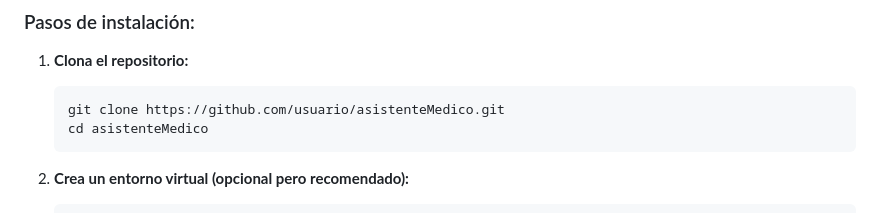
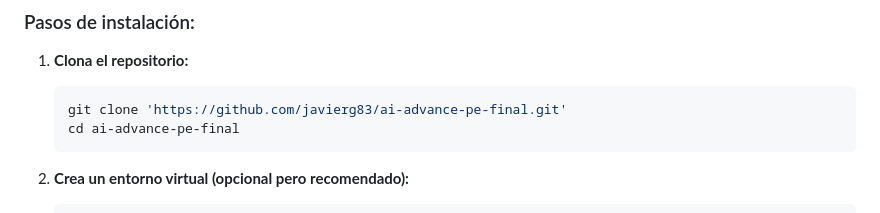
Before and after one commit to javierg83/ai-advance-pe-final, a Markdown page: README.md, the part around the change. GitHub-like rendering.

````diff
--- a/README.md
+++ b/README.md
@@ -28,8 +28,8 @@ Para instalar el **Asistente Médico** en tu entorno local con Python, sigue los
 ### Pasos de instalación:
 1. **Clona el repositorio:**
    ```bash
-   git clone https://github.com/usuario/asistenteMedico.git
-   cd asistenteMedico
+   git clone 'https://github.com/javierg83/ai-advance-pe-final.git'
+   cd ai-advance-pe-final
    ```
 
 2. **Crea un entorno virtual (opcional pero recomendado):**
````
